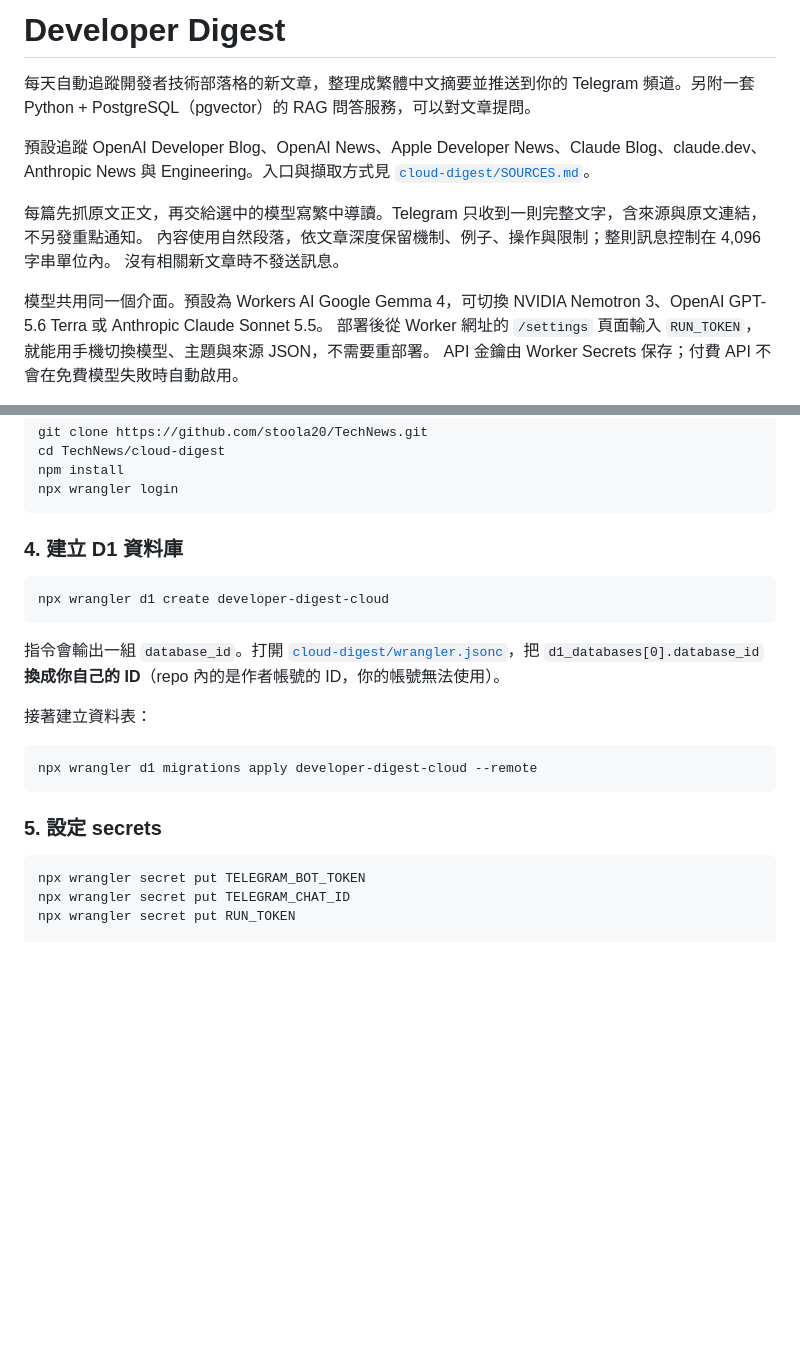
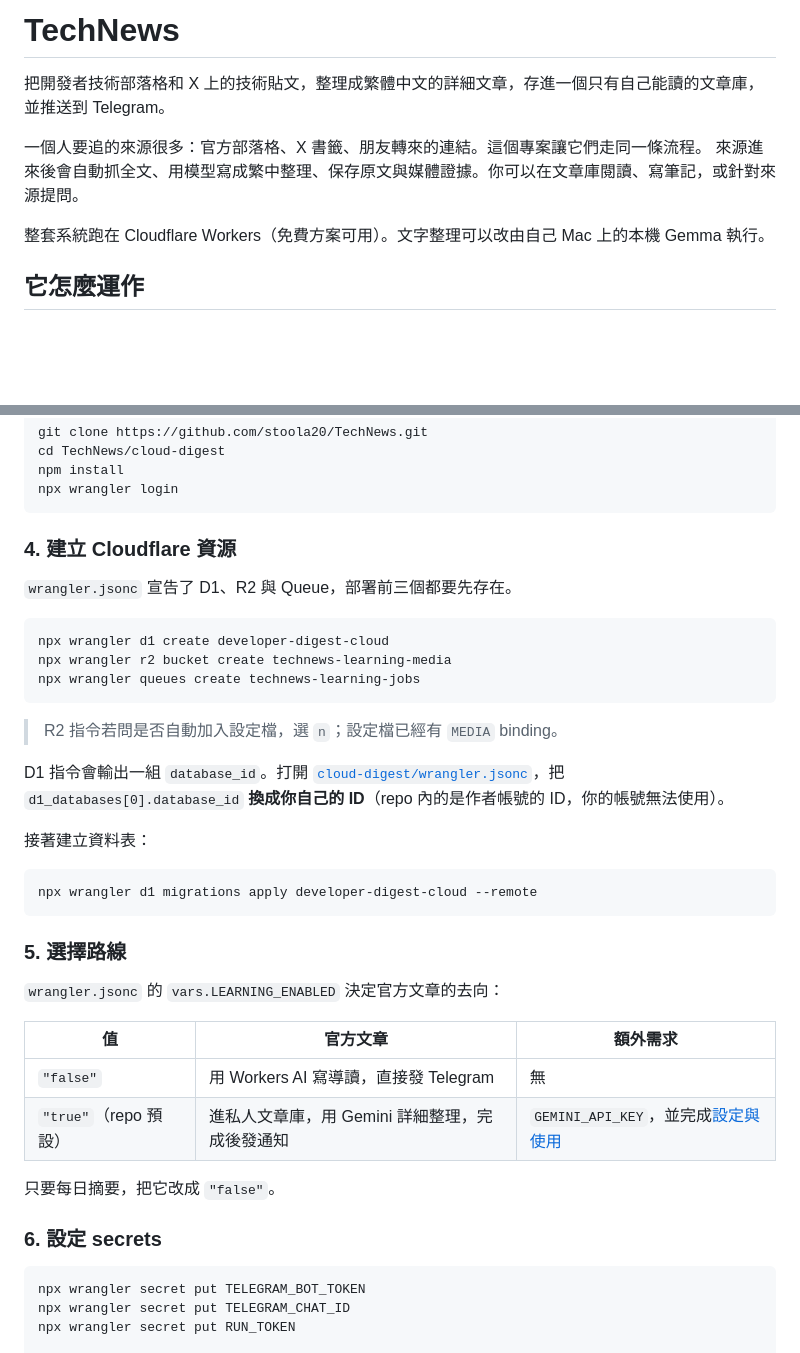
Before and after one commit to stoola20/TechNews, a Markdown page: README.md, 2 parts joined by grey strips. Rendered like a GitHub page; blank space fills up the shorter version.

````diff
--- a/README.md
+++ b/README.md
@@ -1,14 +1,11 @@
-# Developer Digest
+# TechNews
 
-每天自動追蹤開發者技術部落格的新文章，整理成繁體中文摘要並推送到你的 Telegram 頻道。另附一套 Python + PostgreSQL（pgvector）的 RAG 問答服務，可以對文章提問。
+把開發者技術部落格和 X 上的技術貼文，整理成繁體中文的詳細文章，存進一個只有自己能讀的文章庫，並推送到 Telegram。
 
-預設追蹤 OpenAI Developer Blog、OpenAI News、Apple Developer News、Claude Blog、claude.dev、Anthropic News 與 Engineering。入口與擷取方式見 [`cloud-digest/SOURCES.md`](cloud-digest/SOURCES.md)。
+一個人要追的來源很多：官方部落格、X 書籤、朋友轉來的連結。這個專案讓它們走同一條流程。
+來源進來後會自動抓全文、用模型寫成繁中整理、保存原文與媒體證據。你可以在文章庫閱讀、寫筆記，或針對來源提問。
 
-每篇先抓原文正文，再交給選中的模型寫繁中導讀。Telegram 只收到一則完整文字，含來源與原文連結，不另發重點通知。
-內容使用自然段落，依文章深度保留機制、例子、操作與限制；整則訊息控制在 4,096 字串單位內。
-沒有相關新文章時不發送訊息。
+整套系統跑在 Cloudflare Workers（免費方案可用）。文字整理可以改由自己 Mac 上的本機 Gemma 執行。
 
-模型共用同一個介面。預設為 Workers AI Google Gemma 4，可切換 NVIDIA Nemotron 3、OpenAI GPT-5.6 Terra 或 Anthropic Claude Sonnet 5.5。
-部署後從 Worker 網址的 `/settings` 頁面輸入 `RUN_TOKEN`，就能用手機切換模型、主題與來源 JSON，不需要重部署。
-API 金鑰由 Worker Secrets 保存；付費 API 不會在免費模型失敗時自動啟用。
+## 它怎麼運作
 
@@ -78,13 +124,19 @@ npm install
 npx wrangler login
 ```
 
-### 4. 建立 D1 資料庫
+### 4. 建立 Cloudflare 資源
+
+`wrangler.jsonc` 宣告了 D1、R2 與 Queue，部署前三個都要先存在。
 
 ```bash
 npx wrangler d1 create developer-digest-cloud
+npx wrangler r2 bucket create technews-learning-media
+npx wrangler queues create technews-learning-jobs
 ```
 
-指令會輸出一組 `database_id`。打開 [`cloud-digest/wrangler.jsonc`](cloud-digest/wrangler.jsonc)，把 `d1_databases[0].database_id` **換成你自己的 ID**（repo 內的是作者帳號的 ID，你的帳號無法使用）。
+> R2 指令若問是否自動加入設定檔，選 `n`；設定檔已經有 `MEDIA` binding。
+
+D1 指令會輸出一組 `database_id`。打開 [`cloud-digest/wrangler.jsonc`](cloud-digest/wrangler.jsonc)，把 `d1_databases[0].database_id` **換成你自己的 ID**（repo 內的是作者帳號的 ID，你的帳號無法使用）。
 
 接著建立資料表：
 
@@ -92,7 +144,18 @@ npx wrangler d1 create developer-digest-cloud
 npx wrangler d1 migrations apply developer-digest-cloud --remote
 ```
 
-### 5. 設定 secrets
+### 5. 選擇路線
+
+`wrangler.jsonc` 的 `vars.LEARNING_ENABLED` 決定官方文章的去向：
+
+| 值 | 官方文章 | 額外需求 |
+| --- | --- | --- |
+| `"false"` | 用 Workers AI 寫導讀，直接發 Telegram | 無 |
+| `"true"`（repo 預設） | 進私人文章庫，用 Gemini 詳細整理，完成後發通知 | `GEMINI_API_KEY`，並完成[設定與使用](docs/learning-setup.md) |
+
+只要每日摘要，把它改成 `"false"`。
+
+### 6. 設定 secrets
 
 ```bash
 npx wrangler secret put TELEGRAM_BOT_TOKEN
````
Also changed, not shown: other parts of README.md (+103 -33 lines), docs/architecture.md (+53 -3 lines).
